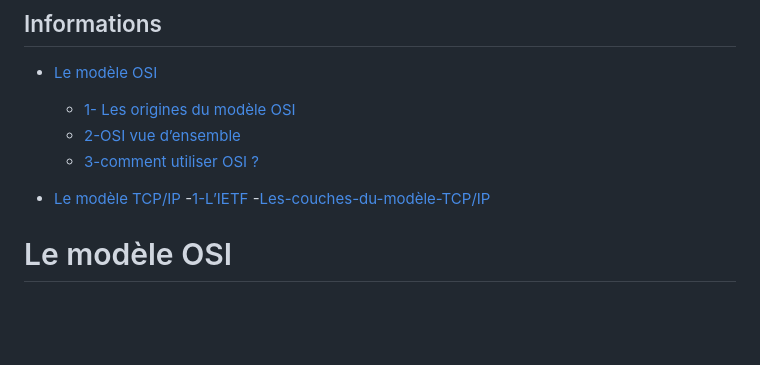
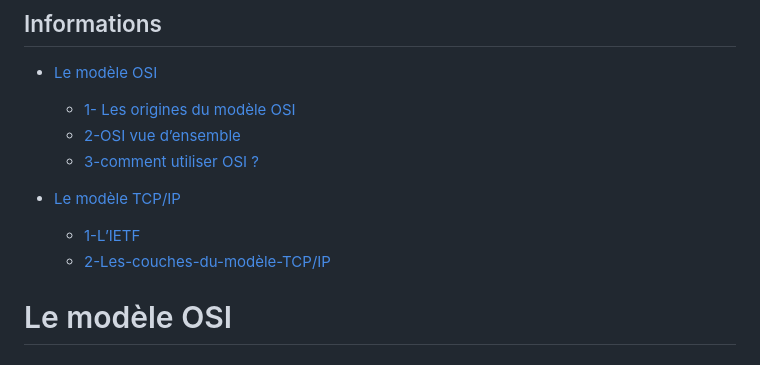
Before and after one commit to miami-14/miami-14.github.io., a Markdown page: SISR/Modèle OSI/README.md, the part around the change. GitHub-like rendering; blank space fills up the shorter version.

```diff
--- a/SISR/Modèle OSI/README.md
+++ b/SISR/Modèle OSI/README.md
@@ -5,10 +5,10 @@
    - [2-OSI vue d’ensemble](#2-OSI-vue-d-ensemble)
    - [3-comment utiliser OSI ?](#3-comment-utiliser-OSI)
 
+
 - [Le modèle TCP/IP](#Le-modèle-TCP/IP)
-      -[1-L’IETF](#1-L-IETF)
-      -[Les-couches-du-modèle-TCP/IP](#2-Les-couches-du-modèle-TCP/IP
-)
+   - [1-L’IETF](#1-L-IETF)
+   - [2-Les-couches-du-modèle-TCP/IP](#2-Les-couches-du-modèle-TCP/IP)
 
 
 
```
